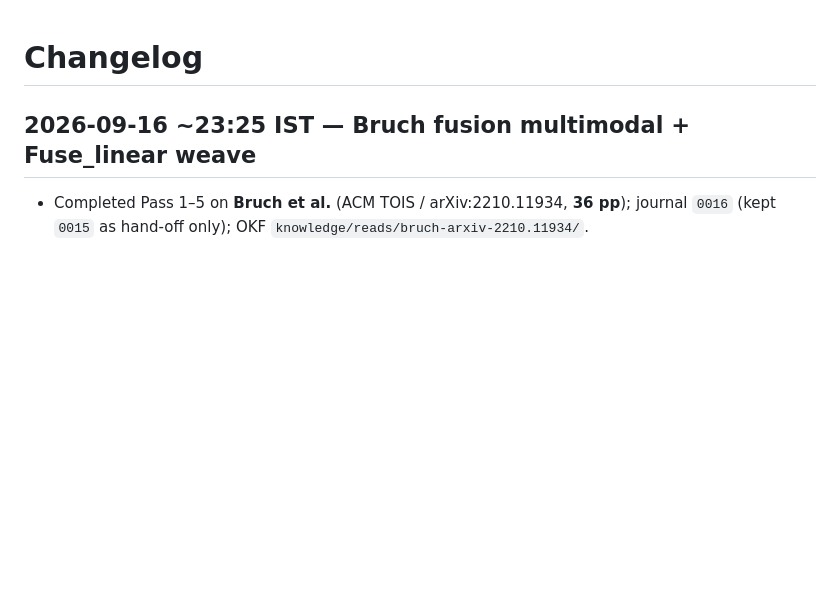
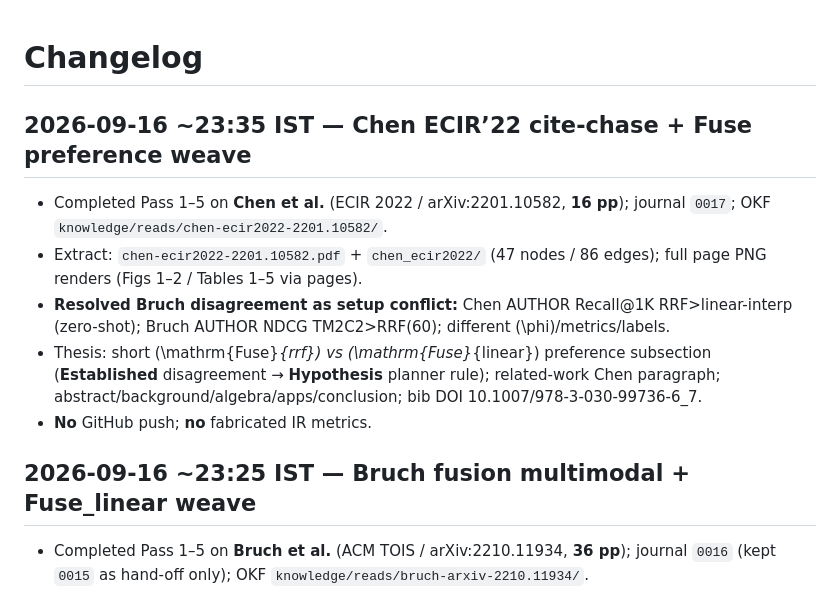
Before and after one commit to vijaykumarjob0701/rql-rag-query-language, a Markdown page: CHANGELOG.md, the part around the change. Drawn GitHub-style; blank space fills up the shorter version.

```diff
--- a/CHANGELOG.md
+++ b/CHANGELOG.md
@@ -1,4 +1,12 @@
 # Changelog
+
+## 2026-09-16 ~23:35 IST — Chen ECIR’22 cite-chase + Fuse preference weave
+
+- Completed Pass 1–5 on **Chen et al.** (ECIR 2022 / arXiv:2201.10582, **16 pp**); journal `0017`; OKF `knowledge/reads/chen-ecir2022-2201.10582/`.
+- Extract: `chen-ecir2022-2201.10582.pdf` + `chen_ecir2022/` (47 nodes / 86 edges); full page PNG renders (Figs 1–2 / Tables 1–5 via pages).
+- **Resolved Bruch disagreement as setup conflict:** Chen AUTHOR Recall@1K RRF>linear-interp (zero-shot); Bruch AUTHOR NDCG TM2C2>RRF(60); different \(\phi\)/metrics/labels.
+- Thesis: short \(\mathrm{Fuse}_{rrf}\) vs \(\mathrm{Fuse}_{linear}\) preference subsection (**Established** disagreement → **Hypothesis** planner rule); related-work Chen paragraph; abstract/background/algebra/apps/conclusion; bib DOI 10.1007/978-3-030-99736-6_7.
+- **No** GitHub push; **no** fabricated IR metrics.
 
 ## 2026-09-16 ~23:25 IST — Bruch fusion multimodal + Fuse_linear weave
 
```
Also changed, not shown: NOTES-search-log.md (+16 -0 lines), experiments/HUMAN_TODOS.md (+2 -1 lines).
